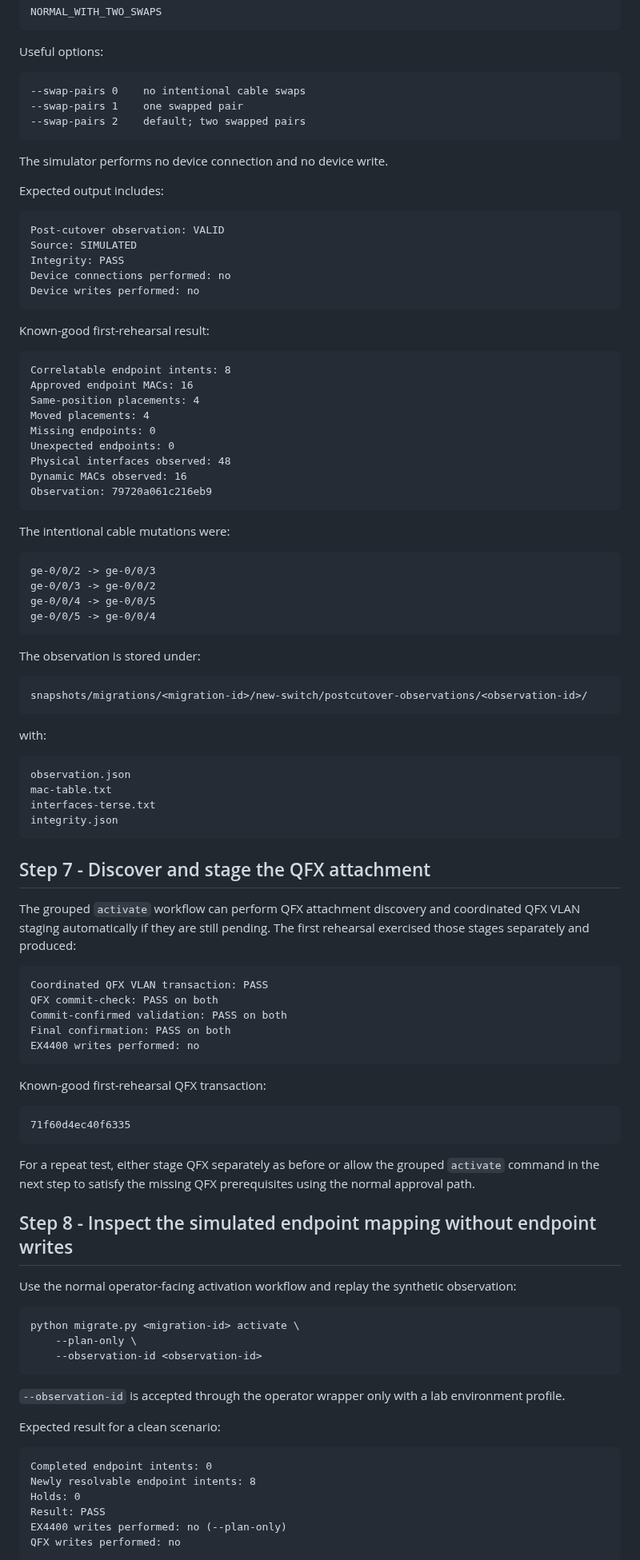
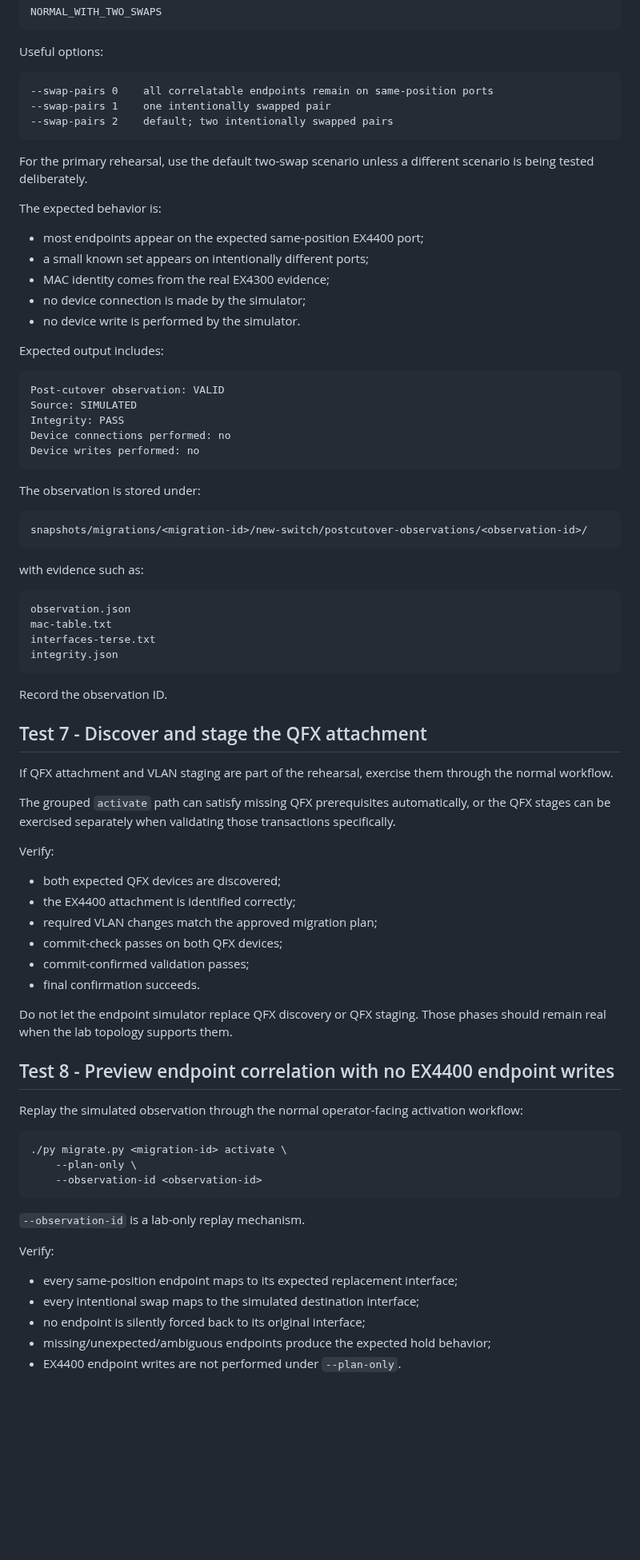
Before and after one commit to sphoffman/ex4300-ex4400-migration, a Markdown page: docs/simulated-migration-testing.md, the part around one of its changes. Shown at 80% size. Drawn GitHub-style; blank space fills up the shorter version.

Commit message:
Refresh migration rehearsal runbook for real EX4300 testing

````diff
--- a/docs/simulated-migration-testing.md
+++ b/docs/simulated-migration-testing.md
@@ -216,12 +243,20 @@ NORMAL_WITH_TWO_SWAPS
 Useful options:
 
 ```text
---swap-pairs 0    no intentional cable swaps
---swap-pairs 1    one swapped pair
---swap-pairs 2    default; two swapped pairs
+--swap-pairs 0    all correlatable endpoints remain on same-position ports
+--swap-pairs 1    one intentionally swapped pair
+--swap-pairs 2    default; two intentionally swapped pairs
 ```
 
-The simulator performs no device connection and no device write.
+For the primary rehearsal, use the default two-swap scenario unless a different scenario is being tested deliberately.
+
+The expected behavior is:
+
+- most endpoints appear on the expected same-position EX4400 port;
+- a small known set appears on intentionally different ports;
+- MAC identity comes from the real EX4300 evidence;
+- no device connection is made by the simulator;
+- no device write is performed by the simulator.
 
 Expected output includes:
 
@@ -233,36 +268,13 @@ Device connections performed: no
 Device writes performed: no
 ```
 
-Known-good first-rehearsal result:
-
-```text
-Correlatable endpoint intents: 8
-Approved endpoint MACs: 16
-Same-position placements: 4
-Moved placements: 4
-Missing endpoints: 0
-Unexpected endpoints: 0
-Physical interfaces observed: 48
-Dynamic MACs observed: 16
-Observation: 79720a061c216eb9
-```
-
-The intentional cable mutations were:
-
-```text
-ge-0/0/2 -> ge-0/0/3
-ge-0/0/3 -> ge-0/0/2
-ge-0/0/4 -> ge-0/0/5
-ge-0/0/5 -> ge-0/0/4
-```
-
 The observation is stored under:
 
 ```text
 snapshots/migrations/<migration-id>/new-switch/postcutover-observations/<observation-id>/
 ```
 
-with:
+with evidence such as:
 
 ```text
 observation.json
@@ -271,46 +283,42 @@ interfaces-terse.txt
 integrity.json
 ```
 
-## Step 7 - Discover and stage the QFX attachment
+Record the observation ID.
 
-The grouped `activate` workflow can perform QFX attachment discovery and coordinated QFX VLAN staging automatically if they are still pending. The first rehearsal exercised those stages separately and produced:
+## Test 7 - Discover and stage the QFX attachment
 
-```text
-Coordinated QFX VLAN transaction: PASS
-QFX commit-check: PASS on both
-Commit-confirmed validation: PASS on both
-Final confirmation: PASS on both
-EX4400 writes performed: no
-```
+If QFX attachment and VLAN staging are part of the rehearsal, exercise them through the normal workflow.
 
-Known-good first-rehearsal QFX transaction:
+The grouped `activate` path can satisfy missing QFX prerequisites automatically, or the QFX stages can be exercised separately when validating those transactions specifically.
 
-```text
-71f60d4ec40f6335
-```
+Verify:
 
-For a repeat test, either stage QFX separately as before or allow the grouped `activate` command in the next step to satisfy the missing QFX prerequisites using the normal approval path.
+- both expected QFX devices are discovered;
+- the EX4400 attachment is identified correctly;
+- required VLAN changes match the approved migration plan;
+- commit-check passes on both QFX devices;
+- commit-confirmed validation passes;
+- final confirmation succeeds.
 
-## Step 8 - Inspect the simulated endpoint mapping without endpoint writes
+Do not let the endpoint simulator replace QFX discovery or QFX staging. Those phases should remain real when the lab topology supports them.
 
-Use the normal operator-facing activation workflow and replay the synthetic observation:
+## Test 8 - Preview endpoint correlation with no EX4400 endpoint writes
+
+Replay the simulated observation through the normal operator-facing activation workflow:
 
 ```bash
-python migrate.py <migration-id> activate \
+./py migrate.py <migration-id> activate \
     --plan-only \
     --observation-id <observation-id>
 ```
 
-`--observation-id` is accepted through the operator wrapper only with a lab environment profile.
+`--observation-id` is a lab-only replay mechanism.
 
-Expected result for a clean scenario:
+Verify:
 
-```text
-Completed endpoint intents: 0
-Newly resolvable endpoint intents: 8
-Holds: 0
-Result: PASS
-EX4400 writes performed: no (--plan-only)
-QFX writes performed: no
-```
+- every same-position endpoint maps to its expected replacement interface;
+- every intentional swap maps to the simulated destination interface;
+- no endpoint is silently forced back to its original interface;
+- missing/unexpected/ambiguous endpoints produce the expected hold behavior;
+- EX4400 endpoint writes are not performed under `--plan-only`.
 
````
Also changed, not shown: other parts of docs/simulated-migration-testing.md (+239 -200 lines).
